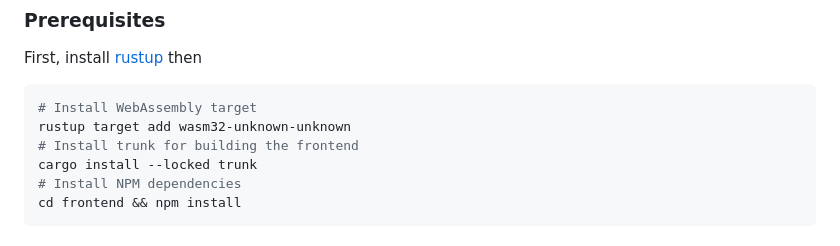
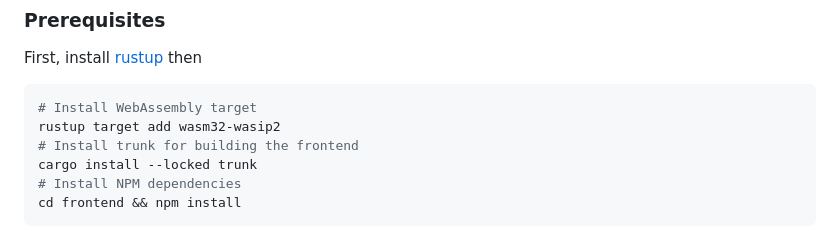
Before and after one commit to eliabieri/wg_display, a Markdown page: README.md, the part around the change. GitHub-like rendering.

Commit message:
Update README.md (#45)

````diff
--- a/README.md
+++ b/README.md
@@ -110,7 +110,7 @@ First, install [rustup](https://rustup.rs) then
 
 ```bash
 # Install WebAssembly target
-rustup target add wasm32-unknown-unknown
+rustup target add wasm32-wasip2
 # Install trunk for building the frontend
 cargo install --locked trunk
 # Install NPM dependencies
````
